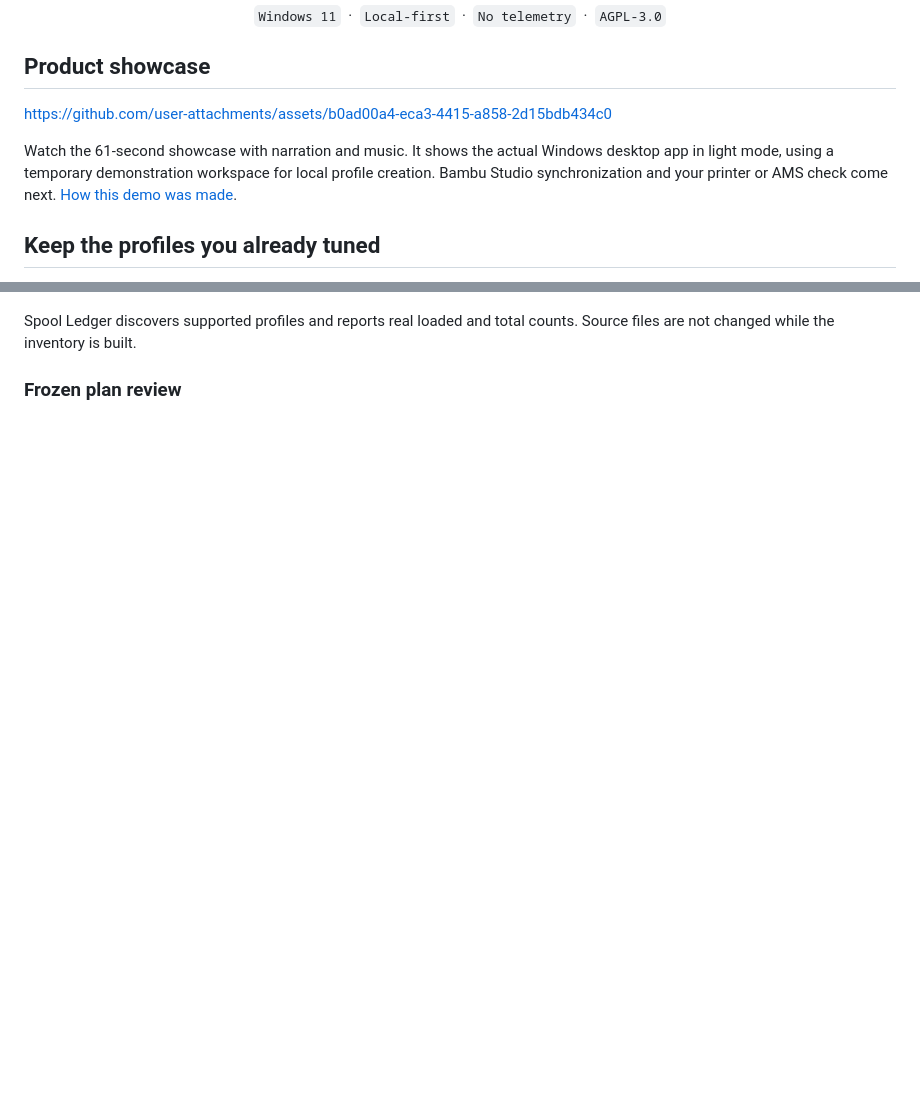
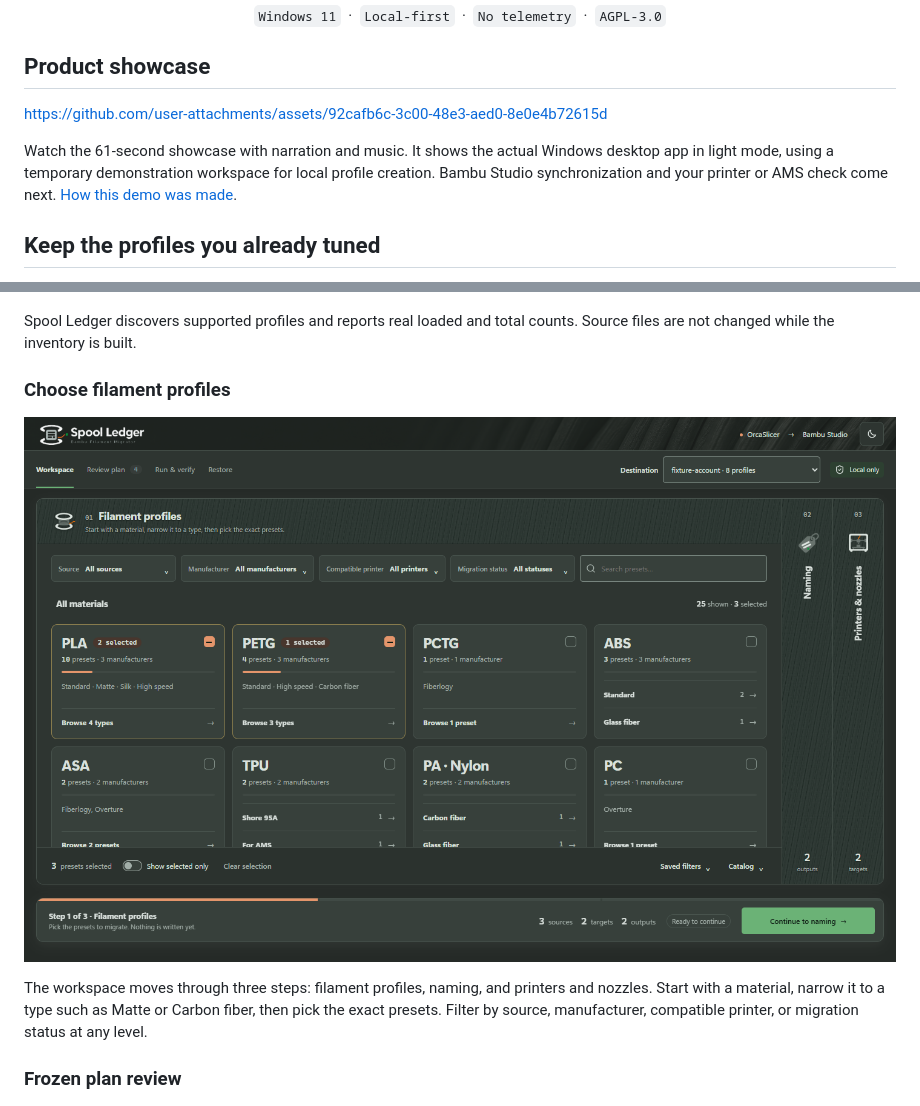
Before and after one commit to RemindZ/Spool-Ledger, a Markdown page: README.md, 2 parts joined by grey strips. Drawn GitHub-style; pictures changed too: docs/screenshots/workspace-materials.png (added); blank space fills up the shorter version.

```diff
--- a/README.md
+++ b/README.md
@@ -20,5 +20,5 @@
 
 ## Product showcase
 
-https://github.com/user-attachments/assets/b0ad00a4-eca3-4415-a858-2d15bdb434c0
+https://github.com/user-attachments/assets/92cafb6c-3c00-48e3-aed0-8e0e4b72615d
 
@@ -65,6 +65,12 @@ Choose OrcaSlicer, Bambu Studio, or both as sources. Select factory or custom pr
 ![Spool Ledger cataloging eligible filament presets](docs/screenshots/inventory-loading.png)
 
 Spool Ledger discovers supported profiles and reports real loaded and total counts. Source files are not changed while the inventory is built.
+
+### Choose filament profiles
+
+![Spool Ledger workspace with filament profiles grouped by material](docs/screenshots/workspace-materials.png)
+
+The workspace moves through three steps: filament profiles, naming, and printers and nozzles. Start with a material, narrow it to a type such as Matte or Carbon fiber, then pick the exact presets. Filter by source, manufacturer, compatible printer, or migration status at any level.
 
 ### Frozen plan review
 
```
Also changed, not shown: other parts of README.md (+1 -1 lines), docs/marketing/AI-DISCLOSURE.md (+12 -1 lines), 1 other file.
